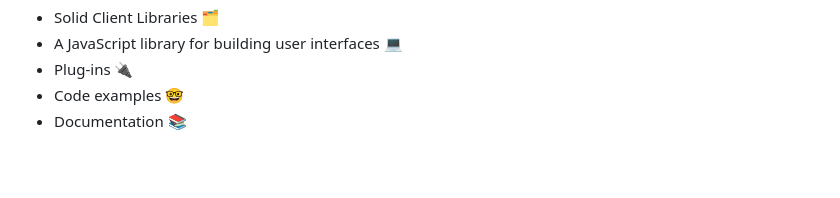
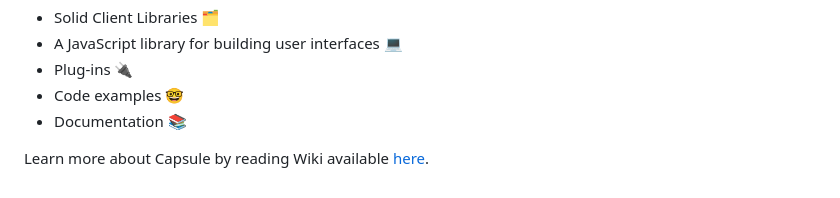
Before and after one commit to brikkr/capsule, a Markdown page: README.md, the part around the change. GitHub-like rendering; blank space fills up the shorter version.

```diff
--- a/README.md
+++ b/README.md
@@ -13,3 +13,5 @@ More specifically, the SDK includes:
 * Plug-ins 🔌
 * Code examples 🤓
 * Documentation 📚
+
+Learn more about Capsule by reading Wiki available [here](https://github.com/brikkr/capsule/wiki).
```
